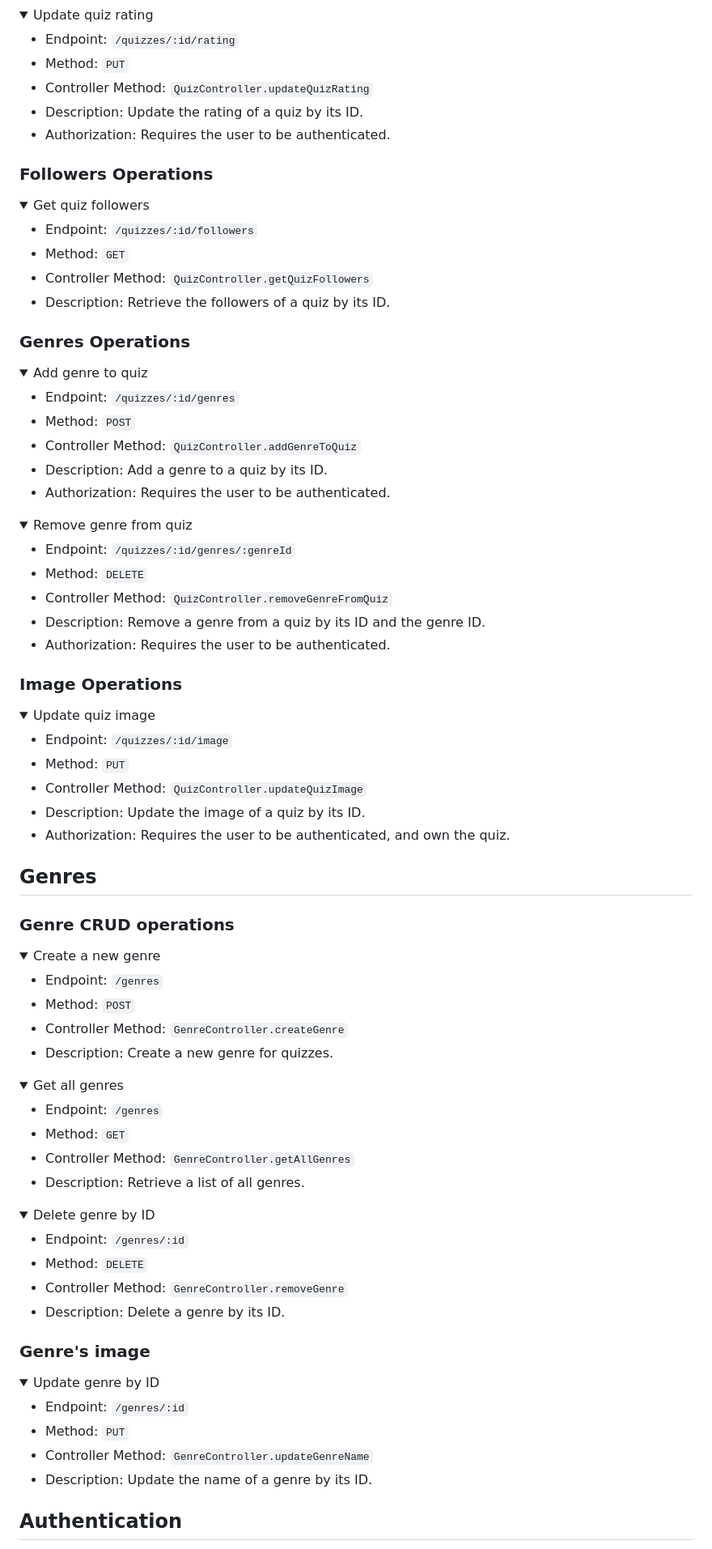
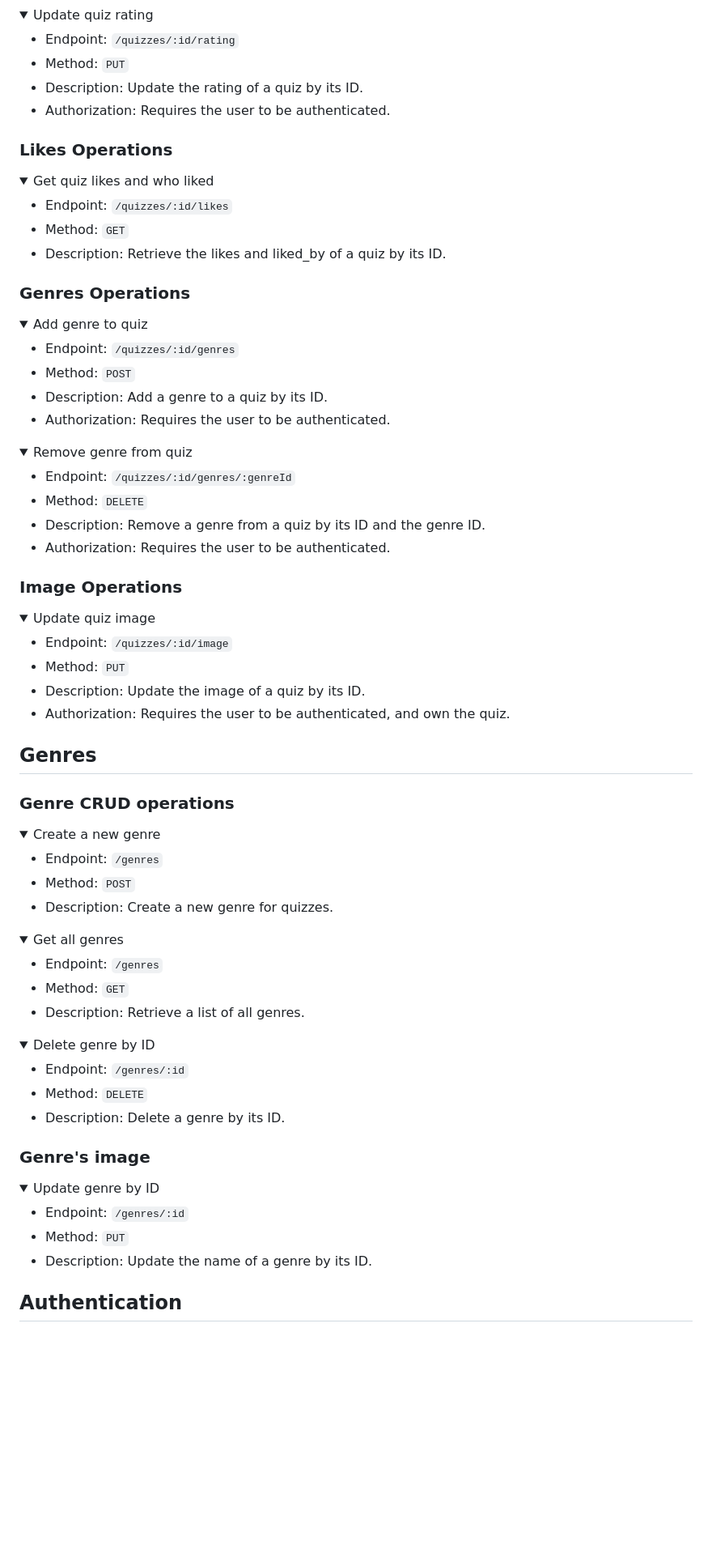
Before and after one commit to monteiroF14/whirl, a Markdown page: api/README.md, the part around the change printed below. Shown: that part at 81% size. GitHub-like rendering; blank space fills up the shorter version.

```diff
--- a/api/README.md
+++ b/api/README.md
@@ -223,21 +244,19 @@ The base URL for the API is `https://whirl-api.onrender.com`.
 
 - Endpoint: `/quizzes/:id/rating`
 - Method: `PUT`
-- Controller Method: `QuizController.updateQuizRating`
 - Description: Update the rating of a quiz by its ID.
 - Authorization: Requires the user to be authenticated.
 
 </details>
 
-### Followers Operations
+### Likes Operations
 
 <details open>
-  <summary>Get quiz followers</summary>
+  <summary>Get quiz likes and who liked</summary>
 
-- Endpoint: `/quizzes/:id/followers`
+- Endpoint: `/quizzes/:id/likes`
 - Method: `GET`
-- Controller Method: `QuizController.getQuizFollowers`
-- Description: Retrieve the followers of a quiz by its ID.
+- Description: Retrieve the likes and liked_by of a quiz by its ID.
 
 </details>
 
@@ -248,7 +267,6 @@ The base URL for the API is `https://whirl-api.onrender.com`.
 
 - Endpoint: `/quizzes/:id/genres`
 - Method: `POST`
-- Controller Method: `QuizController.addGenreToQuiz`
 - Description: Add a genre to a quiz by its ID.
 - Authorization: Requires the user to be authenticated.
 
@@ -259,7 +277,6 @@ The base URL for the API is `https://whirl-api.onrender.com`.
 
 - Endpoint: `/quizzes/:id/genres/:genreId`
 - Method: `DELETE`
-- Controller Method: `QuizController.removeGenreFromQuiz`
 - Description: Remove a genre from a quiz by its ID and the genre ID.
 - Authorization: Requires the user to be authenticated.
 
@@ -272,7 +289,6 @@ The base URL for the API is `https://whirl-api.onrender.com`.
 
 - Endpoint: `/quizzes/:id/image`
 - Method: `PUT`
-- Controller Method: `QuizController.updateQuizImage`
 - Description: Update the image of a quiz by its ID.
 - Authorization: Requires the user to be authenticated, and own the quiz.
 
@@ -287,7 +303,6 @@ The base URL for the API is `https://whirl-api.onrender.com`.
 
 - Endpoint: `/genres`
 - Method: `POST`
-- Controller Method: `GenreController.createGenre`
 - Description: Create a new genre for quizzes.
 
 </details>
@@ -297,7 +312,6 @@ The base URL for the API is `https://whirl-api.onrender.com`.
 
 - Endpoint: `/genres`
 - Method: `GET`
-- Controller Method: `GenreController.getAllGenres`
 - Description: Retrieve a list of all genres.
 
 </details>
@@ -307,7 +321,6 @@ The base URL for the API is `https://whirl-api.onrender.com`.
 
 - Endpoint: `/genres/:id`
 - Method: `DELETE`
-- Controller Method: `GenreController.removeGenre`
 - Description: Delete a genre by its ID.
 
 </details>
@@ -319,7 +332,6 @@ The base URL for the API is `https://whirl-api.onrender.com`.
 
 - Endpoint: `/genres/:id`
 - Method: `PUT`
-- Controller Method: `GenreController.updateGenreName`
 - Description: Update the name of a genre by its ID.
 
 </details>
```
Also changed, not shown: other parts of api/README.md (+51 -34 lines).
